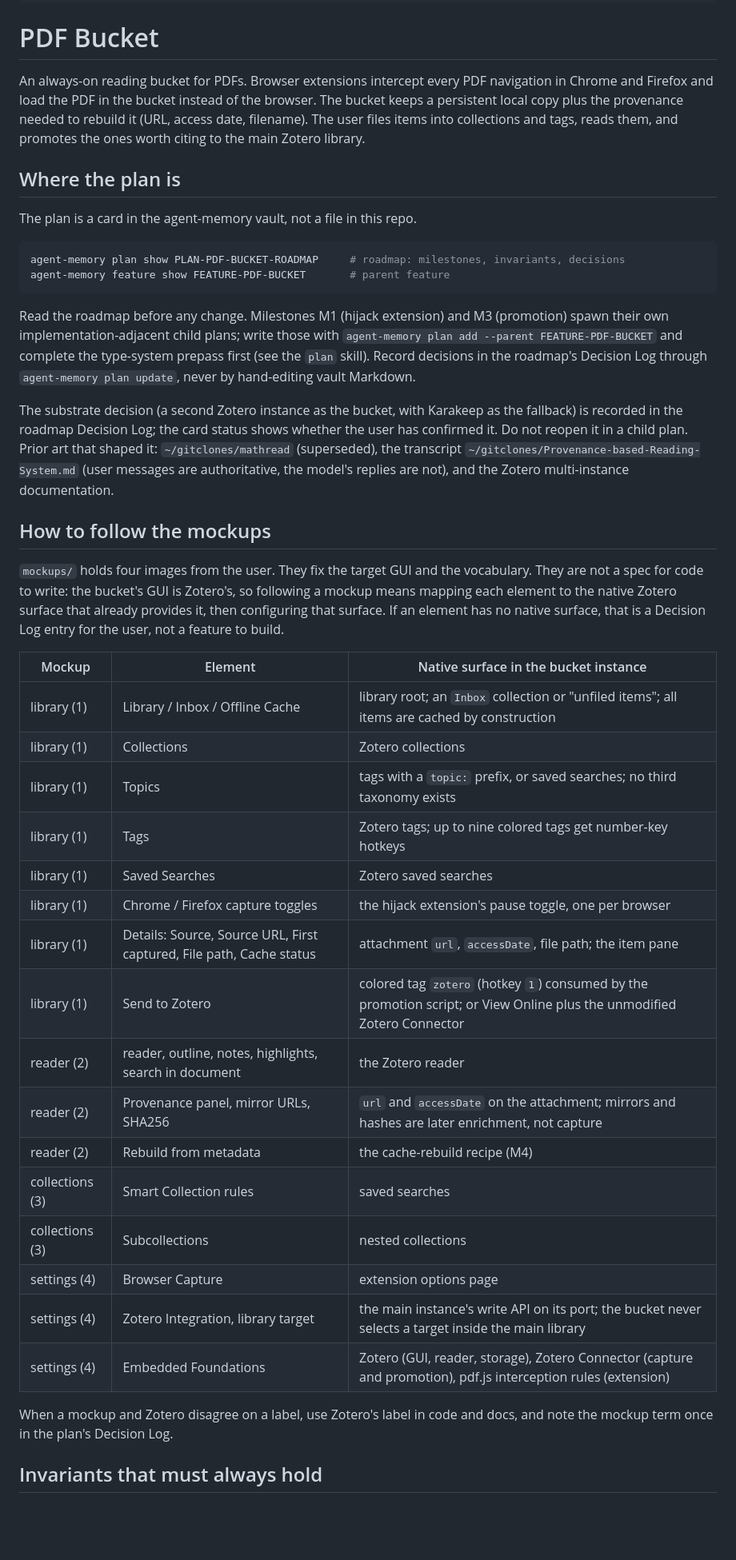
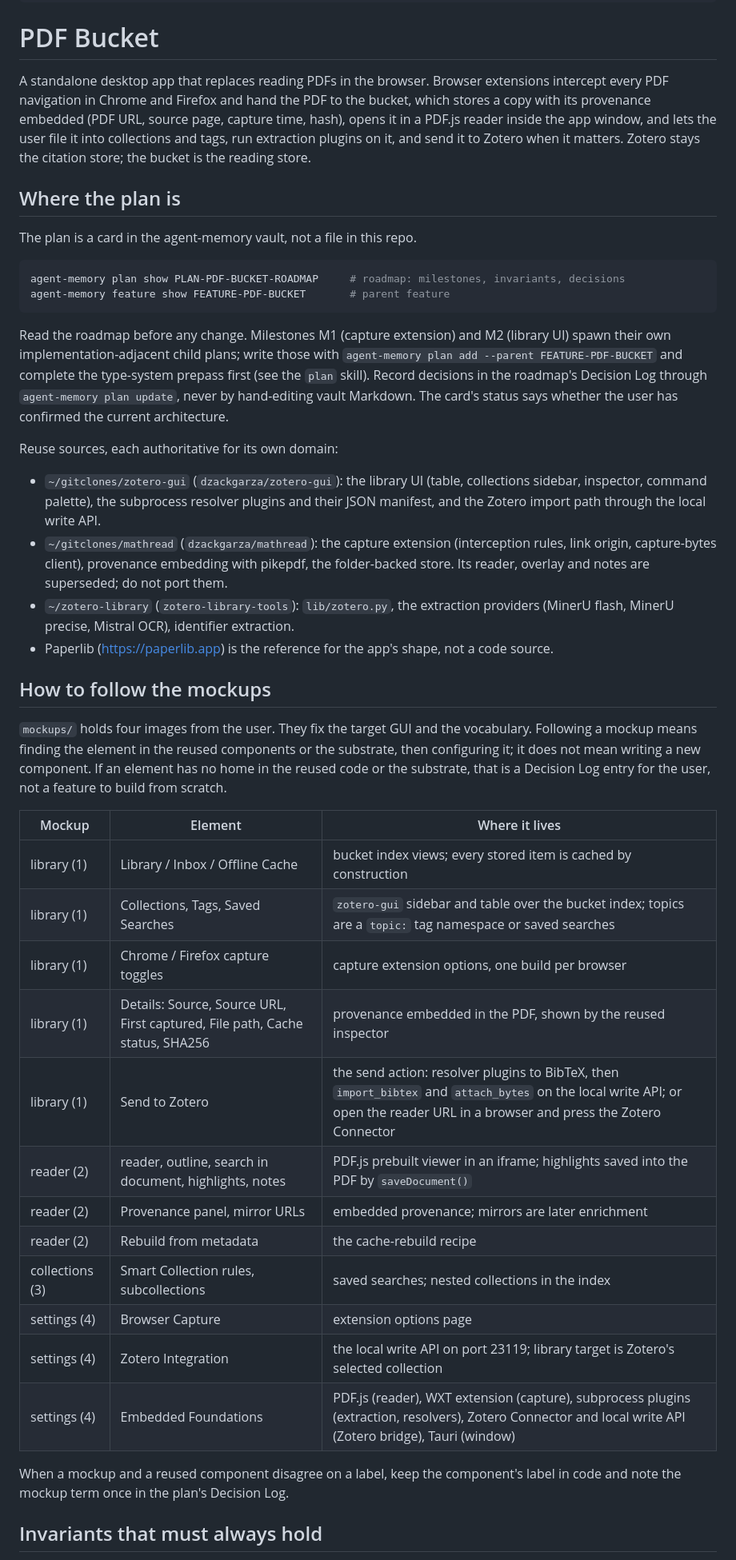
Before and after one commit to dzackgarza/math-pdf-reader, a Markdown page: AGENTS.md, the part around one of its changes. Shown at 80% size. Drawn GitHub-style; blank space fills up the shorter version.

Commit message:
docs: rewrite AGENTS.md for the standalone webview architecture
Why: the first revision described the bucket as a second Zotero profile.
The user corrected the frame: the app is a standalone webview app in the
spirit of Paperlib, Zotero is a downstream target, the local write API
covers send-to-Zotero, and extraction plugins are in scope.

Changes:
- Project description: Tauri window over a local server, PDF.js reader,
  library UI from zotero-gui, capture from mathread, subprocess plugins.
- Reuse sources section naming zotero-gui, mathread and
  zotero-library-tools as the authoritative code for their domains.
- Mockup table re-pointed from Zotero surfaces to the reused components
  and PDF.js.
- Invariants rewritten: provenance embedded in the PDF, everything a
  localhost URL with citation_* meta, plugins are commands.

Decisions:
- The Zotero-profile substrate is withdrawn in the plan card's Decision
  Log; the connector-bundling limits (WebKitGTK loads no extensions,
  Electron loads V2 only, connector ships V3 for Chrome and V2 for
  Firefox) are recorded there as the reason reader pages must be URLs.

Expected outcome: a new agent reads the card, the reuse sources and the
invariants and does not reintroduce a Zotero-profile or hand-rolled
viewer design.

Co-Authored-By: Claude Fable 5.1 <noreply@anthropic.com>

````diff
--- a/AGENTS.md
+++ b/AGENTS.md
@@ -38,11 +38,12 @@ agent-memory maintain move <key> --to global/advice
 
 # PDF Bucket
 
-An always-on reading bucket for PDFs. Browser extensions intercept every PDF navigation in
-Chrome and Firefox and load the PDF in the bucket instead of the browser. The bucket keeps
-a persistent local copy plus the provenance needed to rebuild it (URL, access date,
-filename). The user files items into collections and tags, reads them, and promotes the
-ones worth citing to the main Zotero library.
+A standalone desktop app that replaces reading PDFs in the browser. Browser extensions
+intercept every PDF navigation in Chrome and Firefox and hand the PDF to the bucket, which
+stores a copy with its provenance embedded (PDF URL, source page, capture time, hash),
+opens it in a PDF.js reader inside the app window, and lets the user file it into
+collections and tags, run extraction plugins on it, and send it to Zotero when it matters.
+Zotero stays the citation store; the bucket is the reading store.
 
 ## Where the plan is
 
@@ -53,48 +54,50 @@ agent-memory plan show PLAN-PDF-BUCKET-ROADMAP     # roadmap: milestones, invari
 agent-memory feature show FEATURE-PDF-BUCKET       # parent feature
 ```
 
-Read the roadmap before any change. Milestones M1 (hijack extension) and M3 (promotion)
+Read the roadmap before any change. Milestones M1 (capture extension) and M2 (library UI)
 spawn their own implementation-adjacent child plans; write those with `agent-memory plan
 add --parent FEATURE-PDF-BUCKET` and complete the type-system prepass first (see the `plan`
 skill). Record decisions in the roadmap's Decision Log through `agent-memory plan update`,
-never by hand-editing vault Markdown.
+never by hand-editing vault Markdown. The card's status says whether the user has
+confirmed the current architecture.
 
-The substrate decision (a second Zotero instance as the bucket, with Karakeep as the
-fallback) is recorded in the roadmap Decision Log; the card status shows whether the user
-has confirmed it. Do not reopen it in a child
-plan. Prior art that shaped it: `~/gitclones/mathread` (superseded), the transcript
-`~/gitclones/Provenance-based-Reading-System.md` (user messages are authoritative, the
-model's replies are not), and the Zotero multi-instance documentation.
+Reuse sources, each authoritative for its own domain:
+
+- `~/gitclones/zotero-gui` (`dzackgarza/zotero-gui`): the library UI (table, collections
+  sidebar, inspector, command palette), the subprocess resolver plugins and their JSON
+  manifest, and the Zotero import path through the local write API.
+- `~/gitclones/mathread` (`dzackgarza/mathread`): the capture extension (interception rules,
+  link origin, capture-bytes client), provenance embedding with pikepdf, the folder-backed
+  store. Its reader, overlay and notes are superseded; do not port them.
+- `~/zotero-library` (`zotero-library-tools`): `lib/zotero.py`, the extraction providers
+  (MinerU flash, MinerU precise, Mistral OCR), identifier extraction.
+- Paperlib (https://paperlib.app) is the reference for the app's shape, not a code source.
 
 ## How to follow the mockups
 
 `mockups/` holds four images from the user. They fix the target GUI and the vocabulary.
-They are not a spec for code to write: the bucket's GUI is Zotero's, so following a
-mockup means mapping each element to the native Zotero surface that already provides it,
-then configuring that surface. If an element has no native surface, that is a Decision Log
-entry for the user, not a feature to build.
+Following a mockup means finding the element in the reused components or the substrate,
+then configuring it; it does not mean writing a new component. If an element has no home in
+the reused code or the substrate, that is a Decision Log entry for the user, not a feature
+to build from scratch.
 
-| Mockup | Element | Native surface in the bucket instance |
+| Mockup | Element | Where it lives |
 | --- | --- | --- |
-| library (1) | Library / Inbox / Offline Cache | library root; an `Inbox` collection or "unfiled items"; all items are cached by construction |
-| library (1) | Collections | Zotero collections |
-| library (1) | Topics | tags with a `topic:` prefix, or saved searches; no third taxonomy exists |
-| library (1) | Tags | Zotero tags; up to nine colored tags get number-key hotkeys |
-| library (1) | Saved Searches | Zotero saved searches |
-| library (1) | Chrome / Firefox capture toggles | the hijack extension's pause toggle, one per browser |
-| library (1) | Details: Source, Source URL, First captured, File path, Cache status | attachment `url`, `accessDate`, file path; the item pane |
-| library (1) | Send to Zotero | colored tag `zotero` (hotkey `1`) consumed by the promotion script; or View Online plus the unmodified Zotero Connector |
-| reader (2) | reader, outline, notes, highlights, search in document | the Zotero reader |
-| reader (2) | Provenance panel, mirror URLs, SHA256 | `url` and `accessDate` on the attachment; mirrors and hashes are later enrichment, not capture |
-| reader (2) | Rebuild from metadata | the cache-rebuild recipe (M4) |
-| collections (3) | Smart Collection rules | saved searches |
-| collections (3) | Subcollections | nested collections |
+| library (1) | Library / Inbox / Offline Cache | bucket index views; every stored item is cached by construction |
+| library (1) | Collections, Tags, Saved Searches | `zotero-gui` sidebar and table over the bucket index; topics are a `topic:` tag namespace or saved searches |
+| library (1) | Chrome / Firefox capture toggles | capture extension options, one build per browser |
+| library (1) | Details: Source, Source URL, First captured, File path, Cache status, SHA256 | provenance embedded in the PDF, shown by the reused inspector |
+| library (1) | Send to Zotero | the send action: resolver plugins to BibTeX, then `import_bibtex` and `attach_bytes` on the local write API; or open the reader URL in a browser and press the Zotero Connector |
+| reader (2) | reader, outline, search in document, highlights, notes | PDF.js prebuilt viewer in an iframe; highlights saved into the PDF by `saveDocument()` |
+| reader (2) | Provenance panel, mirror URLs | embedded provenance; mirrors are later enrichment |
+| reader (2) | Rebuild from metadata | the cache-rebuild recipe |
+| collections (3) | Smart Collection rules, subcollections | saved searches; nested collections in the index |
 | settings (4) | Browser Capture | extension options page |
-| settings (4) | Zotero Integration, library target | the main instance's write API on its port; the bucket never selects a target inside the main library |
-| settings (4) | Embedded Foundations | Zotero (GUI, reader, storage), Zotero Connector (capture and promotion), pdf.js interception rules (extension) |
+| settings (4) | Zotero Integration | the local write API on port 23119; library target is Zotero's selected collection |
+| settings (4) | Embedded Foundations | PDF.js (reader), WXT extension (capture), subprocess plugins (extraction, resolvers), Zotero Connector and local write API (Zotero bridge), Tauri (window) |
 
-When a mockup and Zotero disagree on a label, use Zotero's label in code and docs, and
-note the mockup term once in the plan's Decision Log.
+When a mockup and a reused component disagree on a label, keep the component's label in
+code and note the mockup term once in the plan's Decision Log.
 
 ## Invariants that must always hold
 
````
Also changed, not shown: other parts of AGENTS.md (+22 -24 lines).
